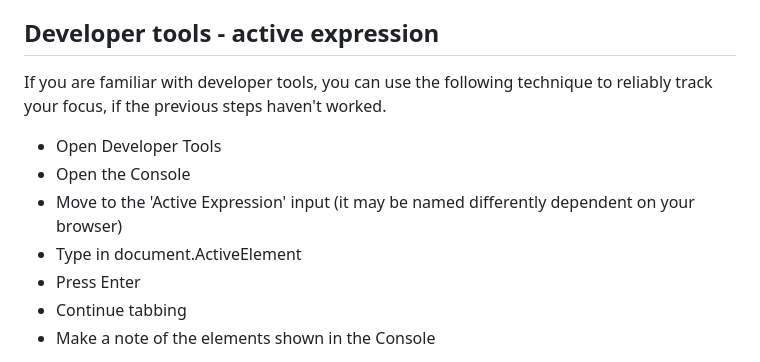
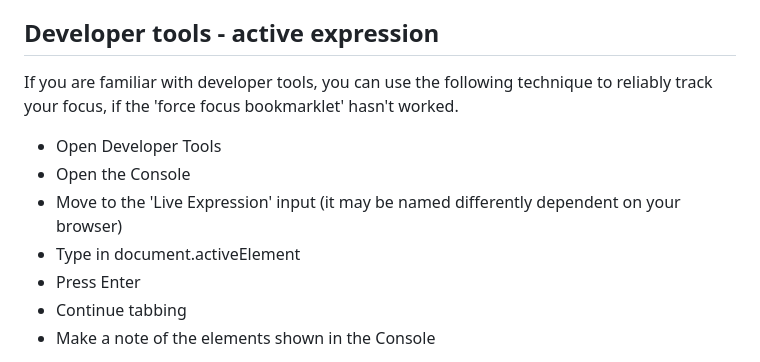
Before and after one commit to joelstrohmeier/website, a Markdown page: src/blog/how-to-test-for-keyboard-accessibility.md, the part around the change. GitHub-like rendering.

Commit message:
Updates to blog

```diff
--- a/src/blog/how-to-test-for-keyboard-accessibility.md
+++ b/src/blog/how-to-test-for-keyboard-accessibility.md
@@ -84,12 +84,12 @@ When we test for keyboard accessibility we often end up finding improvements for
 
 ## Developer tools - active expression
 
-If you are familiar with developer tools, you can use the following technique to reliably track your focus, if the previous steps haven't worked.
+If you are familiar with developer tools, you can use the following technique to reliably track your focus, if the 'force focus bookmarklet' hasn't worked.
 
 - Open Developer Tools
 - Open the Console
-- Move to the 'Active Expression' input (it may be named differently dependent on your browser)
-- Type in document.ActiveElement
+- Move to the 'Live Expression' input (it may be named differently dependent on your browser)
+- Type in document.activeElement
 - Press Enter
 - Continue tabbing
 - Make a note of the elements shown in the Console
```
